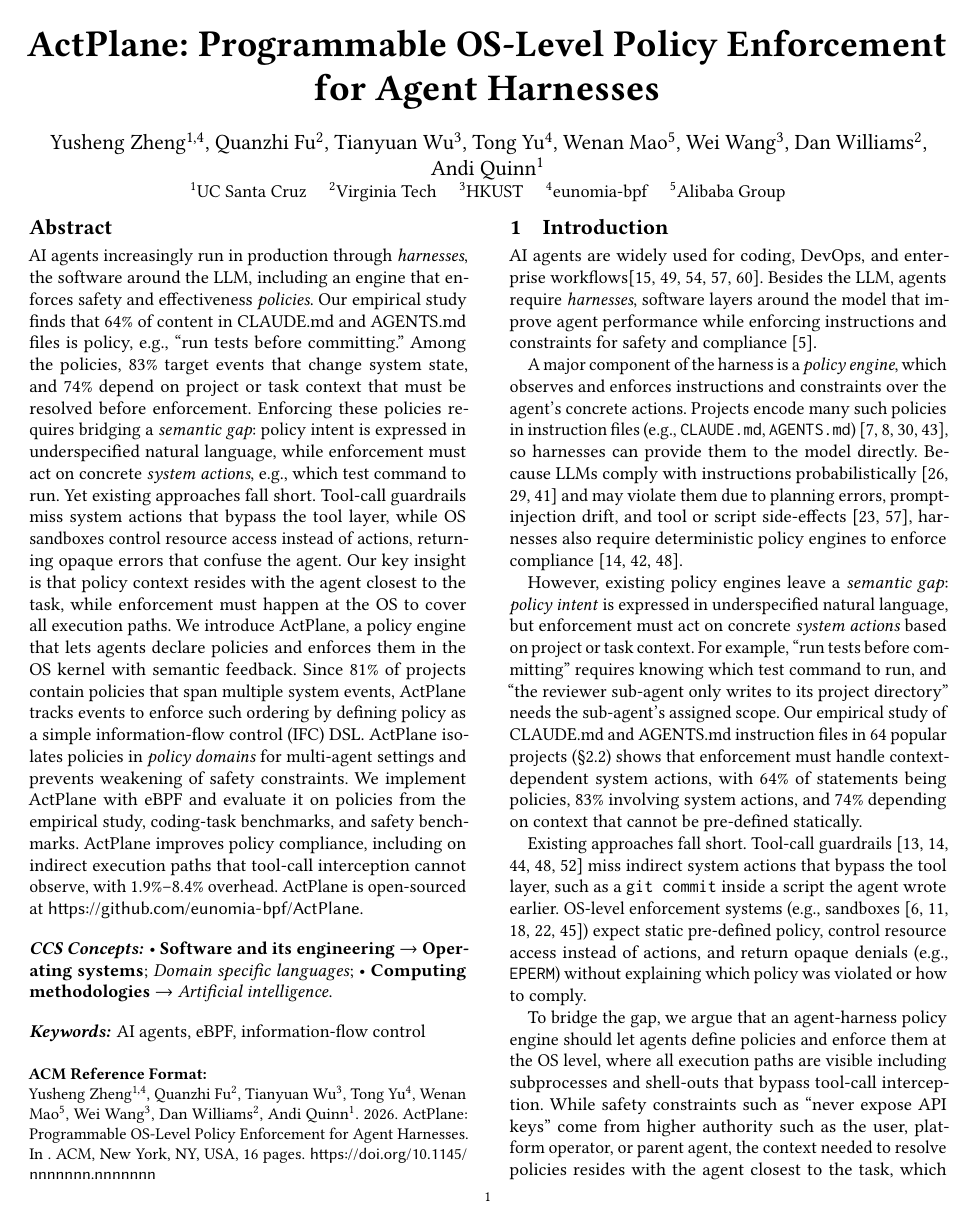
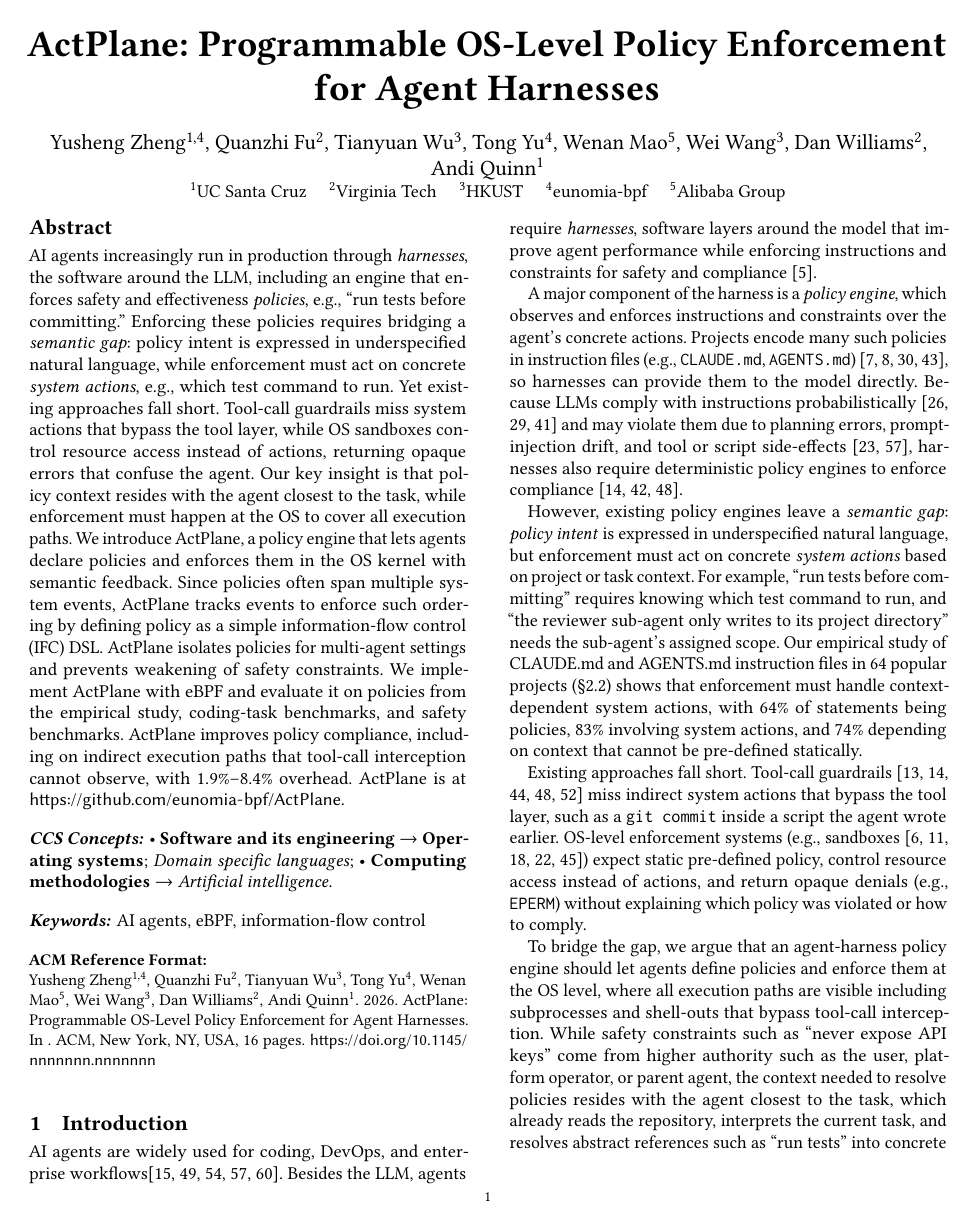
Before and after one commit to yunwei37/actplane-atc, a LaTeX paper (main.tex): page 1 of 16. Compiled offline with pdfLaTeX.

Commit message:
refactor: streamline abstract by removing redundant policy statistics and clarifying context

```diff
--- a/main.tex
+++ b/main.tex
@@ -33,12 +33,7 @@
 
 \begin{abstract}
 AI agents increasingly run in production through \emph{harnesses}, the software around the LLM,
-including an engine that enforces safety and effectiveness \emph{policies}.
-% AI 智能体越来越多地通过 \emph{harness} 运行于生产环境，harness 是围绕 LLM 的软件层，包含执行安全与有效性\emph{策略}的引擎。
-Our empirical study finds that 64\% of content in CLAUDE.md and AGENTS.md files is policy, e.g., ``run tests before committing.''
-% 我们的实证研究发现，CLAUDE.md 和 AGENTS.md 文件中 64\% 的内容是策略，例如 "提交前必须运行测试"。
-Among the policies, 83\% target events that change system state, and 74\% depend on project or task context that must be resolved before enforcement.
-% 在这些策略中，83\% 针对改变系统状态的事件，74\% 依赖必须在执行前解析的项目或任务上下文。
+including an engine that enforces safety and effectiveness \emph{policies}, e.g., ``run tests before committing.''
 Enforcing these policies requires bridging a \emph{semantic gap}: policy intent is expressed in underspecified natural language, while enforcement must act on concrete \emph{system actions}, e.g., which test command to run.
 % 执行这些策略需要弥合\emph{语义鸿沟}：策略意图以欠规范的自然语言表达，而执行层必须对具体的\emph{系统操作}做出判断，例如运行哪个测试命令。
 Yet existing approaches fall short. Tool-call guardrails miss system actions that bypass the tool layer, while OS sandboxes control resource access instead of actions, returning opaque errors that confuse the agent.
@@ -47,17 +42,46 @@ Our key insight is that policy context resides with the agent closest to the tas
 % 我们的关键洞察是，策略上下文在最接近任务的智能体处，而执行必须在操作系统层进行以覆盖所有执行路径。
 We introduce \sys{}, a policy engine that lets agents declare policies and enforces them in the OS kernel with semantic feedback.
 % 我们引入 \sys{}，一个让智能体声明策略并在操作系统内核中执行并带有语义反馈的策略引擎。
-Since 81\% of projects contain policies that span multiple system events, \sys{} tracks events to enforce such ordering by defining policy as a simple information-flow control (IFC) DSL.
+Since policies often span multiple system events, \sys{} tracks events to enforce such ordering by defining policy as a simple information-flow control (IFC) DSL.
 % 由于 81\% 的项目包含跨越多个系统事件的策略，\sys{} 通过将策略定义为简单的信息流控制（IFC）DSL 来追踪事件并执行此类顺序约束。
-\sys{} isolates policies in \emph{policy domains} for multi-agent settings and prevents weakening of safety constraints.
+\sys{} isolates policies for multi-agent settings and prevents weakening of safety constraints.
 % \sys{} 在\emph{策略域}中隔离多智能体场景下的策略，并防止削弱安全约束。
 We implement \sys{} with eBPF and evaluate it on policies from the empirical study, coding-task benchmarks, and safety benchmarks.
 % 我们使用 eBPF 实现 \sys{}，并在来自实证研究的策略、编码任务基准和安全基准上进行评估。
 \sys{} improves policy compliance, including on indirect execution paths that tool-call interception cannot observe, with 1.9\%--8.4\% overhead.
 % \sys{} 提升了策略合规性，包括在工具调用拦截无法观察的间接执行路径上，开销为 1.9\%--8.4\%。
-\sys{} is open-sourced at \url{https://github.com/eunomia-bpf/ActPlane}.
-% \sys{} 已在 \url{https://github.com/eunomia-bpf/ActPlane} 开源。
+\sys{} is at \url{https://github.com/eunomia-bpf/ActPlane}.
+% \sys{} 在 \url{https://github.com/eunomia-bpf/ActPlane}。
 \end{abstract}
+
+
+% \begin{abstract}
+% AI agents increasingly run in production through \emph{harnesses}, the software around the LLM,
+% including an engine that enforces safety and effectiveness \emph{policies}.
+% % AI 智能体越来越多地通过 \emph{harness} 运行于生产环境，harness 是围绕 LLM 的软件层，包含执行安全与有效性\emph{策略}的引擎。
+% Our empirical study finds that 64\% of content in CLAUDE.md and AGENTS.md files is policy, e.g., ``run tests before committing.''
+% % 我们的实证研究发现，CLAUDE.md 和 AGENTS.md 文件中 64\% 的内容是策略，例如 "提交前必须运行测试"。
+% Among the policies, 83\% target events that change system state, and 74\% depend on project or task context that must be resolved before enforcement.
+% % 在这些策略中，83\% 针对改变系统状态的事件，74\% 依赖必须在执行前解析的项目或任务上下文。
+% Enforcing these policies requires bridging a \emph{semantic gap}: policy intent is expressed in underspecified natural language, while enforcement must act on concrete \emph{system actions}, e.g., which test command to run.
+% % 执行这些策略需要弥合\emph{语义鸿沟}：策略意图以欠规范的自然语言表达，而执行层必须对具体的\emph{系统操作}做出判断，例如运行哪个测试命令。
+% Yet existing approaches fall short. Tool-call guardrails miss system actions that bypass the tool layer, while OS sandboxes control resource access instead of actions, returning opaque errors that confuse the agent.
+% % 但是现有方法存在不足。工具调用护栏会遗漏绕过工具层的系统操作，而操作系统沙箱控制资源访问而非操作，返回的不透明错误令智能体困惑。
+% Our key insight is that policy context resides with the agent closest to the task, while enforcement must happen at the OS to cover all execution paths.
+% % 我们的关键洞察是，策略上下文在最接近任务的智能体处，而执行必须在操作系统层进行以覆盖所有执行路径。
+% We introduce \sys{}, a policy engine that lets agents declare policies and enforces them in the OS kernel with semantic feedback.
+% % 我们引入 \sys{}，一个让智能体声明策略并在操作系统内核中执行并带有语义反馈的策略引擎。
+% Since 81\% of projects contain policies that span multiple system events, \sys{} tracks events to enforce such ordering by defining policy as a simple information-flow control (IFC) DSL.
+% % 由于 81\% 的项目包含跨越多个系统事件的策略，\sys{} 通过将策略定义为简单的信息流控制（IFC）DSL 来追踪事件并执行此类顺序约束。
+% \sys{} isolates policies in \emph{policy domains} for multi-agent settings and prevents weakening of safety constraints.
+% % \sys{} 在\emph{策略域}中隔离多智能体场景下的策略，并防止削弱安全约束。
+% We implement \sys{} with eBPF and evaluate it on policies from the empirical study, coding-task benchmarks, and safety benchmarks.
+% % 我们使用 eBPF 实现 \sys{}，并在来自实证研究的策略、编码任务基准和安全基准上进行评估。
+% \sys{} improves policy compliance, including on indirect execution paths that tool-call interception cannot observe, with 1.9\%--8.4\% overhead.
+% % \sys{} 提升了策略合规性，包括在工具调用拦截无法观察的间接执行路径上，开销为 1.9\%--8.4\%。
+% \sys{} is open-sourced at \url{https://github.com/eunomia-bpf/ActPlane}.
+% % \sys{} 已在 \url{https://github.com/eunomia-bpf/ActPlane} 开源。
+% \end{abstract}
 
 \begin{CCSXML}
 <ccs2012>
```
